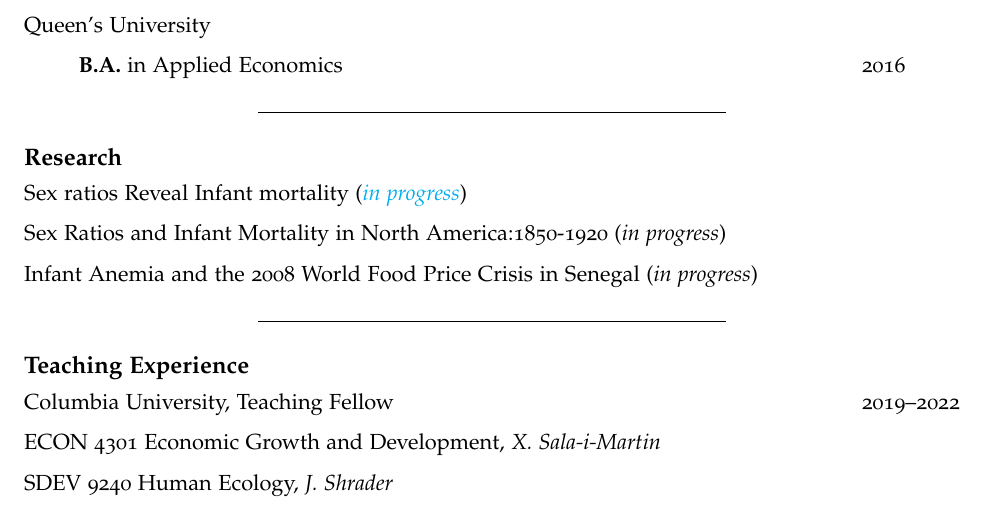
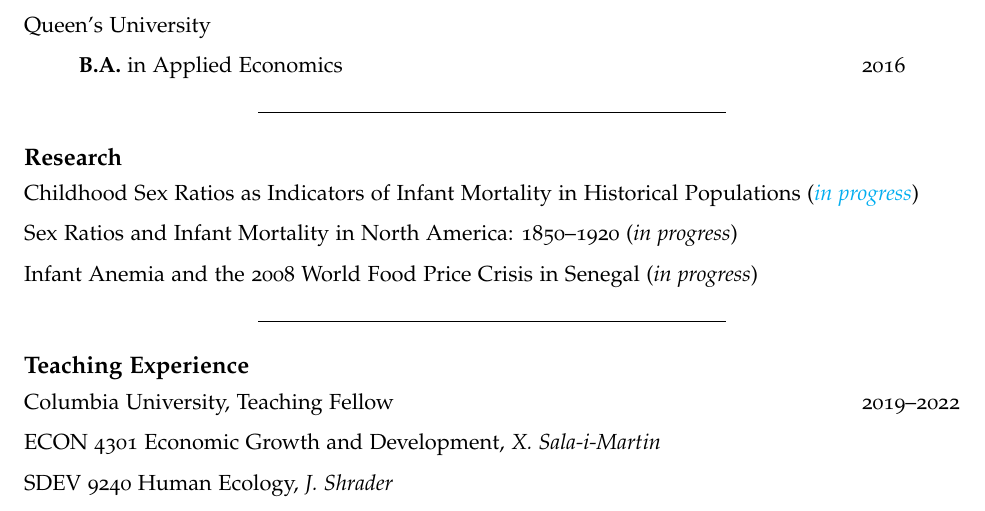
Before and after one commit to jrmcirwin/jrmcirwin.github.io, an R Markdown document (docs/CV/cv_McDevitt_Irwin.rmd): part of page 1 of 2, cut so that both start at the same text. Rendered offline with R 4.5, knitr and Pandoc, then LaTeX, with nearby package versions; a font, style sheet, LaTeX package, included part or bibliography that could not be used is replaced or left out.

Commit message:
changing dempap title in CV

```diff
--- a/docs/CV/cv_McDevitt_Irwin.rmd
+++ b/docs/CV/cv_McDevitt_Irwin.rmd
@@ -43,9 +43,9 @@
 
 # Research
 
-Sex ratios Reveal Infant mortality ([_in progress_](jrmcirwin.github.io/sr1/DemPap_1.pdf))
+Childhood Sex Ratios as Indicators of Infant Mortality in Historical Populations ([_in progress_](jrmcirwin.github.io/sr1/DemPap_1.pdf))
 
-Sex Ratios and Infant Mortality in North America:1850-1920 (_in progress_)
+Sex Ratios and Infant Mortality in North America: 1850--1920 (_in progress_)
 
 Infant Anemia and the 2008 World Food Price Crisis in Senegal (_in progress_)
 
```
Also changed, not shown: research.rmd (+1 -1 lines), docs/search.json, 3 other files.
